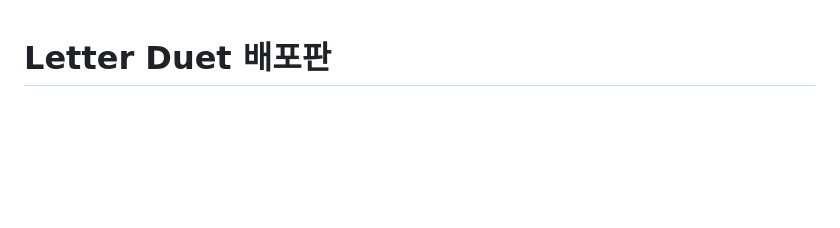
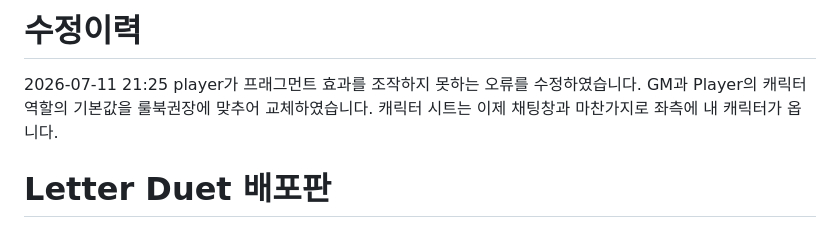
Before and after one commit to april4ys/letter-duet-dist, a Markdown page: README.md, the part around the change. GitHub-like rendering; blank space fills up the shorter version.

```diff
--- a/README.md
+++ b/README.md
@@ -1,3 +1,8 @@
+# 수정이력
+
+2026-07-11 21:25 player가 프래그먼트 효과를 조작하지 못하는 오류를 수정하였습니다. GM과 Player의 캐릭터 역할의 기본값을 룰북권장에 맞추어 교체하였습니다. 캐릭터 시트는 이제 채팅창과 마찬가지로 좌측에 내 캐릭터가 옵니다.
+
+
 # Letter Duet 배포판
 
 다운로드 페이지: https://github.com/april4ys/letter-duet-dist
```
